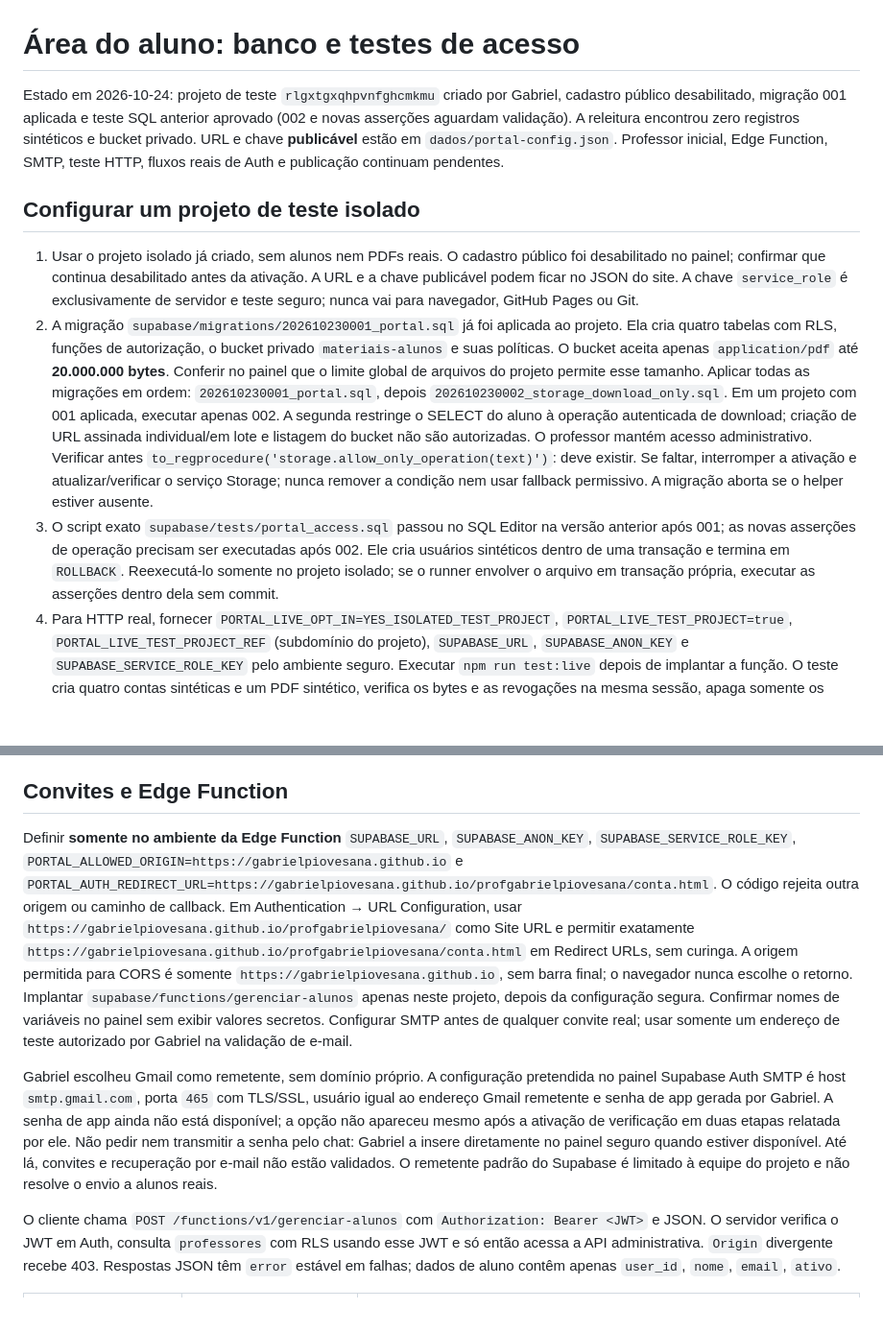
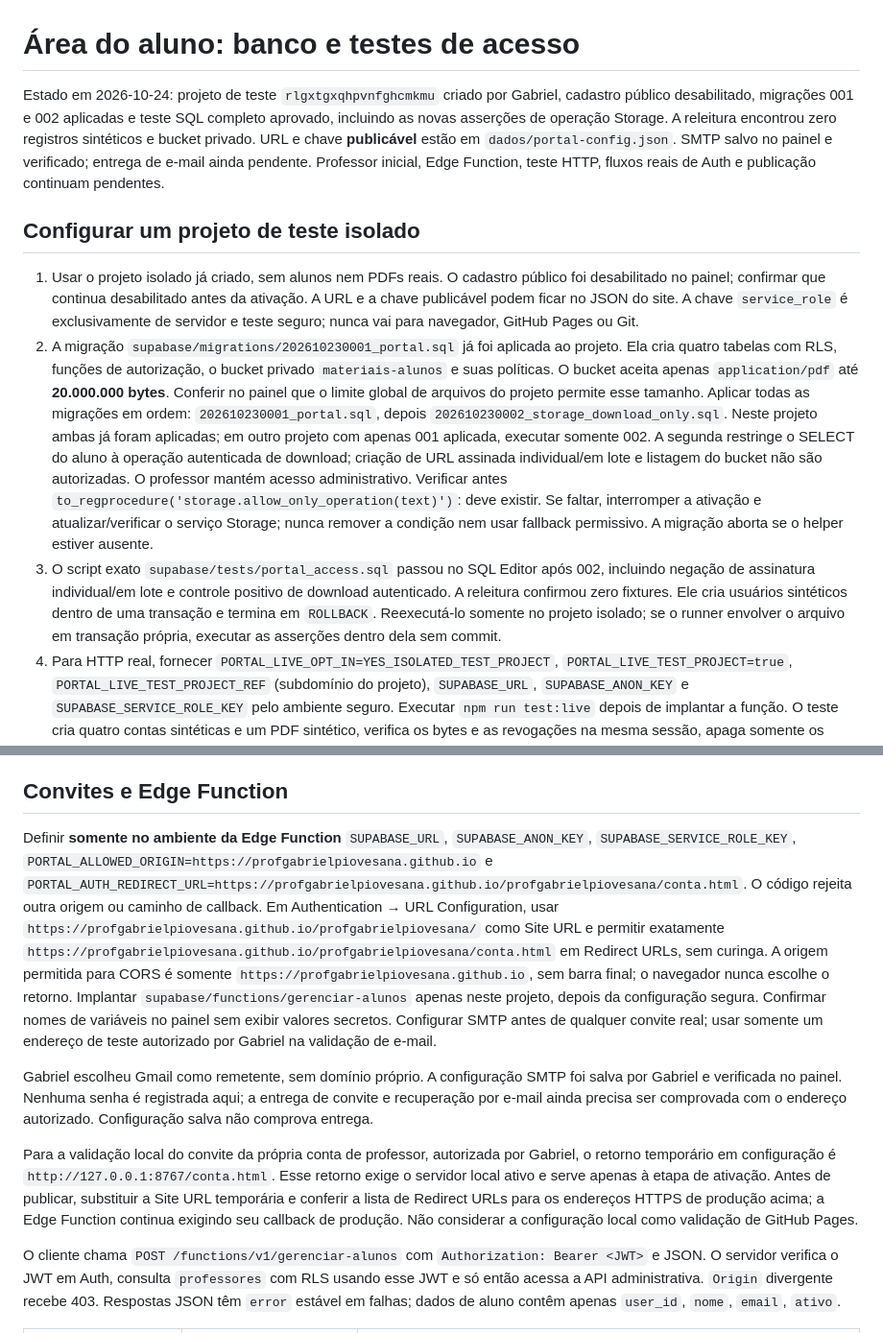
Before and after one commit to profgabrielpiovesana/profgabrielpiovesana, a Markdown page: docs/area-do-aluno-configuracao.md, 2 parts joined by grey strips. Shown at 96% size. Drawn GitHub-style; blank space fills up the shorter version.

Commit message:
docs(portal): correct production origin and activation status

```diff
--- a/docs/area-do-aluno-configuracao.md
+++ b/docs/area-do-aluno-configuracao.md
@@ -1,13 +1,13 @@
 # Área do aluno: banco e testes de acesso
 
-Estado em 2026-10-24: projeto de teste `rlgxtgxqhpvnfghcmkmu` criado por Gabriel, cadastro público desabilitado, migração 001 aplicada e teste SQL anterior aprovado (002 e novas asserções aguardam validação). A releitura encontrou zero registros sintéticos e bucket privado. URL e chave **publicável** estão em `dados/portal-config.json`. Professor inicial, Edge Function, SMTP, teste HTTP, fluxos reais de Auth e publicação continuam pendentes.
+Estado em 2026-10-24: projeto de teste `rlgxtgxqhpvnfghcmkmu` criado por Gabriel, cadastro público desabilitado, migrações 001 e 002 aplicadas e teste SQL completo aprovado, incluindo as novas asserções de operação Storage. A releitura encontrou zero registros sintéticos e bucket privado. URL e chave **publicável** estão em `dados/portal-config.json`. SMTP salvo no painel e verificado; entrega de e-mail ainda pendente. Professor inicial, Edge Function, teste HTTP, fluxos reais de Auth e publicação continuam pendentes.
 
 ## Configurar um projeto de teste isolado
 
 1. Usar o projeto isolado já criado, sem alunos nem PDFs reais. O cadastro público foi desabilitado no painel; confirmar que continua desabilitado antes da ativação. A URL e a chave publicável podem ficar no JSON do site. A chave `service_role` é exclusivamente de servidor e teste seguro; nunca vai para navegador, GitHub Pages ou Git.
 2. A migração `supabase/migrations/202610230001_portal.sql` já foi aplicada ao projeto. Ela cria quatro tabelas com RLS, funções de autorização, o bucket privado `materiais-alunos` e suas políticas. O bucket aceita apenas `application/pdf` até **20.000.000 bytes**. Conferir no painel que o limite global de arquivos do projeto permite esse tamanho.
-   Aplicar todas as migrações em ordem: `202610230001_portal.sql`, depois `202610230002_storage_download_only.sql`. Em um projeto com 001 aplicada, executar apenas 002. A segunda restringe o SELECT do aluno à operação autenticada de download; criação de URL assinada individual/em lote e listagem do bucket não são autorizadas. O professor mantém acesso administrativo. Verificar antes `to_regprocedure('storage.allow_only_operation(text)')`: deve existir. Se faltar, interromper a ativação e atualizar/verificar o serviço Storage; nunca remover a condição nem usar fallback permissivo. A migração aborta se o helper estiver ausente.
-3. O script exato `supabase/tests/portal_access.sql` passou no SQL Editor na versão anterior após 001; as novas asserções de operação precisam ser executadas após 002. Ele cria usuários sintéticos dentro de uma transação e termina em `ROLLBACK`. Reexecutá-lo somente no projeto isolado; se o runner envolver o arquivo em transação própria, executar as asserções dentro dela sem commit.
+   Aplicar todas as migrações em ordem: `202610230001_portal.sql`, depois `202610230002_storage_download_only.sql`. Neste projeto ambas já foram aplicadas; em outro projeto com apenas 001 aplicada, executar somente 002. A segunda restringe o SELECT do aluno à operação autenticada de download; criação de URL assinada individual/em lote e listagem do bucket não são autorizadas. O professor mantém acesso administrativo. Verificar antes `to_regprocedure('storage.allow_only_operation(text)')`: deve existir. Se faltar, interromper a ativação e atualizar/verificar o serviço Storage; nunca remover a condição nem usar fallback permissivo. A migração aborta se o helper estiver ausente.
+3. O script exato `supabase/tests/portal_access.sql` passou no SQL Editor após 002, incluindo negação de assinatura individual/em lote e controle positivo de download autenticado. A releitura confirmou zero fixtures. Ele cria usuários sintéticos dentro de uma transação e termina em `ROLLBACK`. Reexecutá-lo somente no projeto isolado; se o runner envolver o arquivo em transação própria, executar as asserções dentro dela sem commit.
 4. Para HTTP real, fornecer `PORTAL_LIVE_OPT_IN=YES_ISOLATED_TEST_PROJECT`, `PORTAL_LIVE_TEST_PROJECT=true`, `PORTAL_LIVE_TEST_PROJECT_REF` (subdomínio do projeto), `SUPABASE_URL`, `SUPABASE_ANON_KEY` e `SUPABASE_SERVICE_ROLE_KEY` pelo ambiente seguro. Executar `npm run test:live` depois de implantar a função. O teste cria quatro contas sintéticas e um PDF sintético, verifica os bytes e as revogações na mesma sessão, apaga somente os identificadores que criou e relê caminhos, IDs e usuários para confirmar a limpeza. Se falhar no meio, conferir a limpeza no projeto de teste antes de repetir. Nunca apontar esse teste para produção.
 5. `npm test` roda somente testes locais, sem rede nem credenciais. Ausência de configuração em `npm run test:live` é falha explícita, não teste ignorado.
 
@@ -25,9 +25,11 @@ Verificar por consulta administrativa que a linha contém exatamente o UUID esco
 
 ## Convites e Edge Function
 
-Definir **somente no ambiente da Edge Function** `SUPABASE_URL`, `SUPABASE_ANON_KEY`, `SUPABASE_SERVICE_ROLE_KEY`, `PORTAL_ALLOWED_ORIGIN=https://gabrielpiovesana.github.io` e `PORTAL_AUTH_REDIRECT_URL=https://gabrielpiovesana.github.io/profgabrielpiovesana/conta.html`. O código rejeita outra origem ou caminho de callback. Em Authentication → URL Configuration, usar `https://gabrielpiovesana.github.io/profgabrielpiovesana/` como Site URL e permitir exatamente `https://gabrielpiovesana.github.io/profgabrielpiovesana/conta.html` em Redirect URLs, sem curinga. A origem permitida para CORS é somente `https://gabrielpiovesana.github.io`, sem barra final; o navegador nunca escolhe o retorno. Implantar `supabase/functions/gerenciar-alunos` apenas neste projeto, depois da configuração segura. Confirmar nomes de variáveis no painel sem exibir valores secretos. Configurar SMTP antes de qualquer convite real; usar somente um endereço de teste autorizado por Gabriel na validação de e-mail.
+Definir **somente no ambiente da Edge Function** `SUPABASE_URL`, `SUPABASE_ANON_KEY`, `SUPABASE_SERVICE_ROLE_KEY`, `PORTAL_ALLOWED_ORIGIN=https://profgabrielpiovesana.github.io` e `PORTAL_AUTH_REDIRECT_URL=https://profgabrielpiovesana.github.io/profgabrielpiovesana/conta.html`. O código rejeita outra origem ou caminho de callback. Em Authentication → URL Configuration, usar `https://profgabrielpiovesana.github.io/profgabrielpiovesana/` como Site URL e permitir exatamente `https://profgabrielpiovesana.github.io/profgabrielpiovesana/conta.html` em Redirect URLs, sem curinga. A origem permitida para CORS é somente `https://profgabrielpiovesana.github.io`, sem barra final; o navegador nunca escolhe o retorno. Implantar `supabase/functions/gerenciar-alunos` apenas neste projeto, depois da configuração segura. Confirmar nomes de variáveis no painel sem exibir valores secretos. Configurar SMTP antes de qualquer convite real; usar somente um endereço de teste autorizado por Gabriel na validação de e-mail.
 
-Gabriel escolheu Gmail como remetente, sem domínio próprio. A configuração pretendida no painel Supabase Auth SMTP é host `smtp.gmail.com`, porta `465` com TLS/SSL, usuário igual ao endereço Gmail remetente e senha de app gerada por Gabriel. A senha de app ainda não está disponível; a opção não apareceu mesmo após a ativação de verificação em duas etapas relatada por ele. Não pedir nem transmitir a senha pelo chat: Gabriel a insere diretamente no painel seguro quando estiver disponível. Até lá, convites e recuperação por e-mail não estão validados. O remetente padrão do Supabase é limitado à equipe do projeto e não resolve o envio a alunos reais.
+Gabriel escolheu Gmail como remetente, sem domínio próprio. A configuração SMTP foi salva por Gabriel e verificada no painel. Nenhuma senha é registrada aqui; a entrega de convite e recuperação por e-mail ainda precisa ser comprovada com o endereço autorizado. Configuração salva não comprova entrega.
+
+Para a validação local do convite da própria conta de professor, autorizada por Gabriel, o retorno temporário em configuração é `http://127.0.0.1:8767/conta.html`. Esse retorno exige o servidor local ativo e serve apenas à etapa de ativação. Antes de publicar, substituir a Site URL temporária e conferir a lista de Redirect URLs para os endereços HTTPS de produção acima; a Edge Function continua exigindo seu callback de produção. Não considerar a configuração local como validação de GitHub Pages.
 
 O cliente chama `POST /functions/v1/gerenciar-alunos` com `Authorization: Bearer <JWT>` e JSON. O servidor verifica o JWT em Auth, consulta `professores` com RLS usando esse JWT e só então acessa a API administrativa. `Origin` divergente recebe 403. Respostas JSON têm `error` estável em falhas; dados de aluno contêm apenas `user_id`, `nome`, `email`, `ativo`.
 
```
